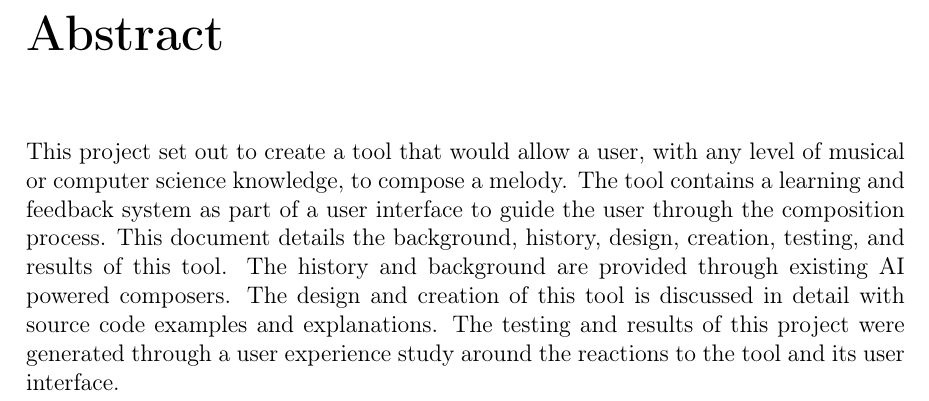
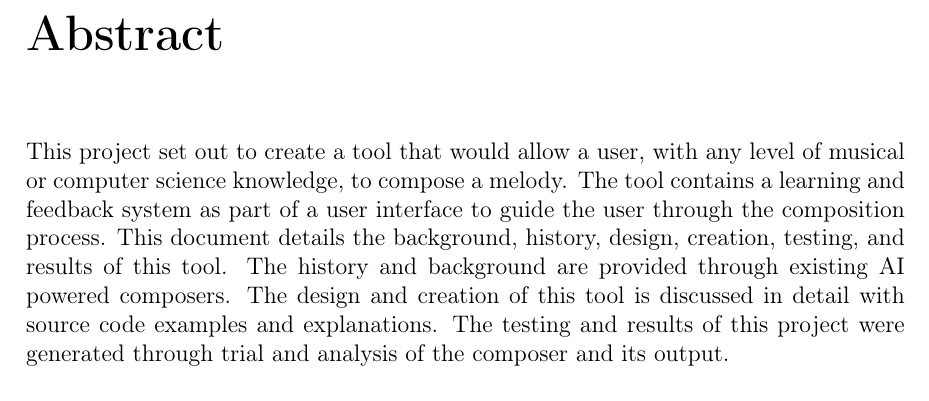
Before and after one commit to allegheny-computer-science-thesis-2019/project4-thesis-sutterj, a LaTeX thesis (SeniorThesis.tex, which reads preamble/abstract.tex): part of page 2 of 49, cut so that both start at the same text. Compiled offline with pdfLaTeX.

Commit message:
Update abstract.tex

```diff
--- a/preamble/abstract.tex
+++ b/preamble/abstract.tex
@@ -1,4 +1,4 @@
 \unnumberedchapter{Abstract}
 \chapter*{Abstract}
 
-This project set out to create a tool that would allow a user, with any level of musical or computer science knowledge, to compose a melody.  The tool contains a learning and feedback system as part of a user interface to guide the user through the composition process.  This document details the background, history, design, creation, testing, and results of this tool.  The history and background are provided through existing AI powered composers.  The design and creation of this tool is discussed in detail with source code examples and explanations.  The testing and results of this project were generated through a user experience study around the reactions to the tool and its user interface.
+This project set out to create a tool that would allow a user, with any level of musical or computer science knowledge, to compose a melody.  The tool contains a learning and feedback system as part of a user interface to guide the user through the composition process.  This document details the background, history, design, creation, testing, and results of this tool.  The history and background are provided through existing AI powered composers.  The design and creation of this tool is discussed in detail with source code examples and explanations.  The testing and results of this project were generated through trial and analysis of the composer and its output.
```
